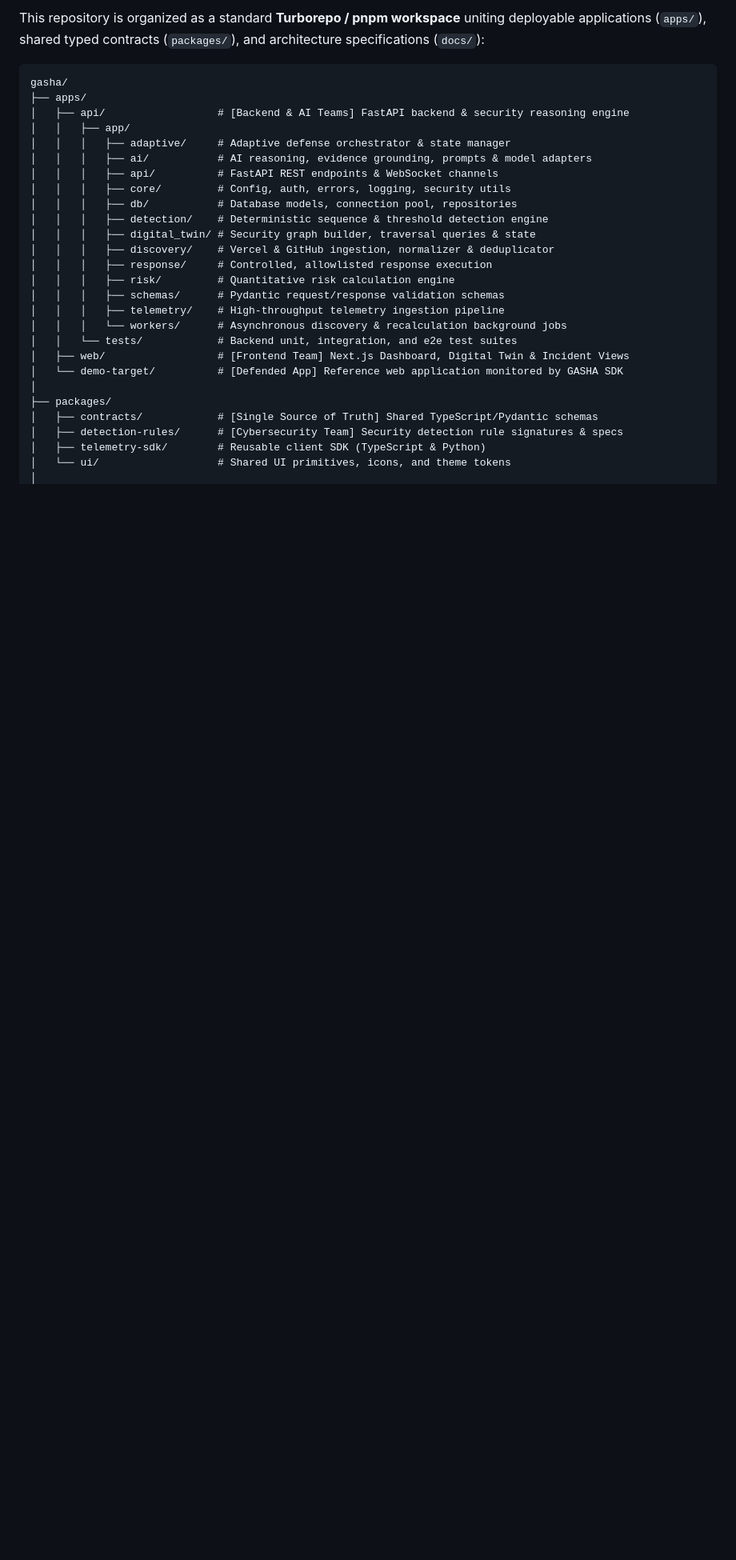
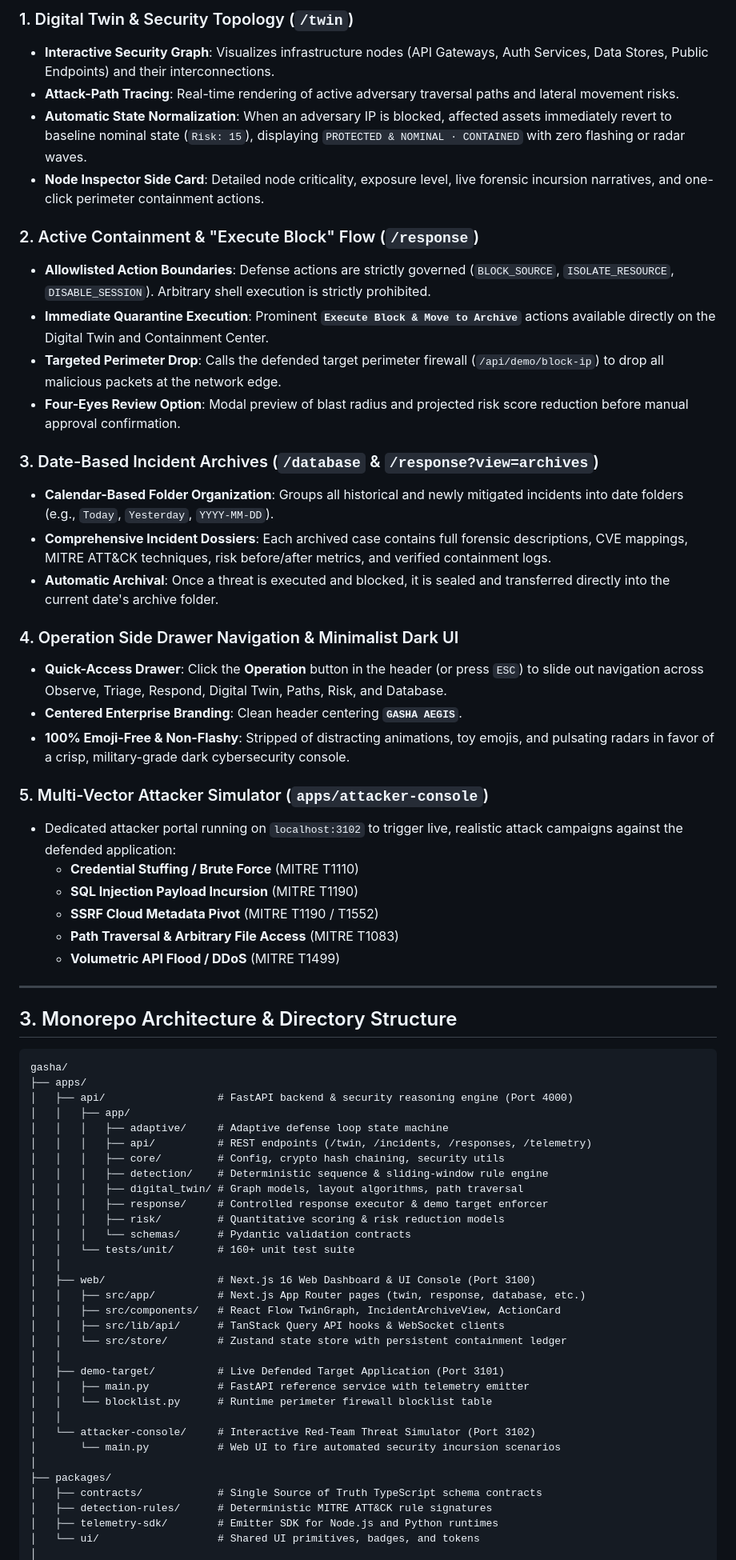
Before and after one commit to NaodBrhane2738/GASHA, a Markdown page: README.md, the part around one of its changes. Shown at 80% size. GitHub-like rendering; blank space fills up the shorter version.

Commit message:
docs: update README with containment architecture, date archives, and operation drawer

````diff
--- a/README.md
+++ b/README.md
@@ -57,31 +52,69 @@ DEMO APPLICATION ──► 6. RUNTIME TELEMETRY ──┘
 
-This repository is organized as a standard **Turborepo / pnpm workspace** uniting deployable applications (`apps/`), shared typed contracts (`packages/`), and architecture specifications (`docs/`):
+### 1. Digital Twin & Security Topology (`/twin`)
+- **Interactive Security Graph**: Visualizes infrastructure nodes (API Gateways, Auth Services, Data Stores, Public Endpoints) and their interconnections.
+- **Attack-Path Tracing**: Real-time rendering of active adversary traversal paths and lateral movement risks.
+- **Automatic State Normalization**: When an adversary IP is blocked, affected assets immediately revert to baseline nominal state (`Risk: 15`), displaying `PROTECTED & NOMINAL · CONTAINED` with zero flashing or radar waves.
+- **Node Inspector Side Card**: Detailed node criticality, exposure level, live forensic incursion narratives, and one-click perimeter containment actions.
+
+### 2. Active Containment & "Execute Block" Flow (`/response`)
+- **Allowlisted Action Boundaries**: Defense actions are strictly governed (`BLOCK_SOURCE`, `ISOLATE_RESOURCE`, `DISABLE_SESSION`). Arbitrary shell execution is strictly prohibited.
+- **Immediate Quarantine Execution**: Prominent **`Execute Block & Move to Archive`** actions available directly on the Digital Twin and Containment Center.
+- **Targeted Perimeter Drop**: Calls the defended target perimeter firewall (`/api/demo/block-ip`) to drop all malicious packets at the network edge.
+- **Four-Eyes Review Option**: Modal preview of blast radius and projected risk score reduction before manual approval confirmation.
+
+### 3. Date-Based Incident Archives (`/database` & `/response?view=archives`)
+- **Calendar-Based Folder Organization**: Groups all historical and newly mitigated incidents into date folders (e.g., `Today`, `Yesterday`, `YYYY-MM-DD`).
+- **Comprehensive Incident Dossiers**: Each archived case contains full forensic descriptions, CVE mappings, MITRE ATT&CK techniques, risk before/after metrics, and verified containment logs.
+- **Automatic Archival**: Once a threat is executed and blocked, it is sealed and transferred directly into the current date's archive folder.
+
+### 4. Operation Side Drawer Navigation & Minimalist Dark UI
+- **Quick-Access Drawer**: Click the **Operation** button in the header (or press `ESC`) to slide out navigation across Observe, Triage, Respond, Digital Twin, Paths, Risk, and Database.
+- **Centered Enterprise Branding**: Clean header centering **`GASHA AEGIS`**.
+- **100% Emoji-Free & Non-Flashy**: Stripped of distracting animations, toy emojis, and pulsating radars in favor of a crisp, military-grade dark cybersecurity console.
+
+### 5. Multi-Vector Attacker Simulator (`apps/attacker-console`)
+- Dedicated attacker portal running on `localhost:3102` to trigger live, realistic attack campaigns against the defended application:
+  - **Credential Stuffing / Brute Force** (MITRE T1110)
+  - **SQL Injection Payload Incursion** (MITRE T1190)
+  - **SSRF Cloud Metadata Pivot** (MITRE T1190 / T1552)
+  - **Path Traversal & Arbitrary File Access** (MITRE T1083)
+  - **Volumetric API Flood / DDoS** (MITRE T1499)
+
+---
+
+## 3. Monorepo Architecture & Directory Structure
 
 ```
 gasha/
 ├── apps/
-│   ├── api/                  # [Backend & AI Teams] FastAPI backend & security reasoning engine
+│   ├── api/                  # FastAPI backend & security reasoning engine (Port 4000)
 │   │   ├── app/
-│   │   │   ├── adaptive/     # Adaptive defense orchestrator & state manager
-│   │   │   ├── ai/           # AI reasoning, evidence grounding, prompts & model adapters
-│   │   │   ├── api/          # FastAPI REST endpoints & WebSocket channels
-│   │   │   ├── core/         # Config, auth, errors, logging, security utils
-│   │   │   ├── db/           # Database models, connection pool, repositories
-│   │   │   ├── detection/    # Deterministic sequence & threshold detection engine
-│   │   │   ├── digital_twin/ # Security graph builder, traversal queries & state
-│   │   │   ├── discovery/    # Vercel & GitHub ingestion, normalizer & deduplicator
-│   │   │   ├── response/     # Controlled, allowlisted response execution
-│   │   │   ├── risk/         # Quantitative risk calculation engine
-│   │   │   ├── schemas/      # Pydantic request/response validation schemas
-│   │   │   ├── telemetry/    # High-throughput telemetry ingestion pipeline
-│   │   │   └── workers/      # Asynchronous discovery & recalculation background jobs
-│   │   └── tests/            # Backend unit, integration, and e2e test suites
-│   ├── web/                  # [Frontend Team] Next.js Dashboard, Digital Twin & Incident Views
-│   └── demo-target/          # [Defended App] Reference web application monitored by GASHA SDK
+│   │   │   ├── adaptive/     # Adaptive defense loop state machine
+│   │   │   ├── api/          # REST endpoints (/twin, /incidents, /responses, /telemetry)
+│   │   │   ├── core/         # Config, crypto hash chaining, security utils
+│   │   │   ├── detection/    # Deterministic sequence & sliding-window rule engine
+│   │   │   ├── digital_twin/ # Graph models, layout algorithms, path traversal
+│   │   │   ├── response/     # Controlled response executor & demo target enforcer
+│   │   │   ├── risk/         # Quantitative scoring & risk reduction models
+│   │   │   └── schemas/      # Pydantic validation contracts
+│   │   └── tests/unit/       # 160+ unit test suite
+│   │
+│   ├── web/                  # Next.js 16 Web Dashboard & UI Console (Port 3100)
+│   │   ├── src/app/          # Next.js App Router pages (twin, response, database, etc.)
+│   │   ├── src/components/   # React Flow TwinGraph, IncidentArchiveView, ActionCard
+│   │   ├── src/lib/api/      # TanStack Query API hooks & WebSocket clients
+│   │   └── src/store/        # Zustand state store with persistent containment ledger
+│   │
+│   ├── demo-target/          # Live Defended Target Application (Port 3101)
+│   │   ├── main.py           # FastAPI reference service with telemetry emitter
+│   │   └── blocklist.py      # Runtime perimeter firewall blocklist table
+│   │
+│   └── attacker-console/     # Interactive Red-Team Threat Simulator (Port 3102)
+│       └── main.py           # Web UI to fire automated security incursion scenarios
 │
 ├── packages/
-│   ├── contracts/            # [Single Source of Truth] Shared TypeScript/Pydantic schemas
-│   ├── detection-rules/      # [Cybersecurity Team] Security detection rule signatures & specs
-│   ├── telemetry-sdk/        # Reusable client SDK (TypeScript & Python)
-│   └── ui/                   # Shared UI primitives, icons, and theme tokens
+│   ├── contracts/            # Single Source of Truth TypeScript schema contracts
+│   ├── detection-rules/      # Deterministic MITRE ATT&CK rule signatures
+│   ├── telemetry-sdk/        # Emitter SDK for Node.js and Python runtimes
+│   └── ui/                   # Shared UI primitives, badges, and tokens
 │
````
Also changed, not shown: other parts of README.md (+110 -114 lines).
